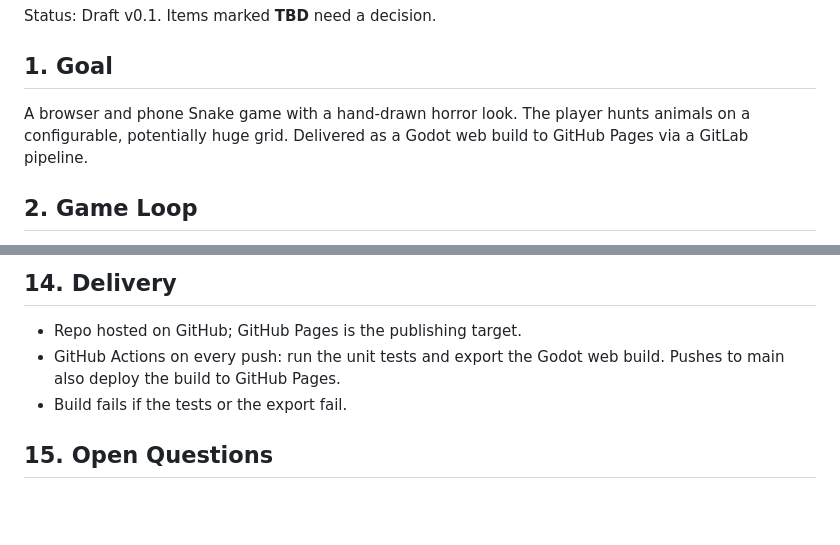
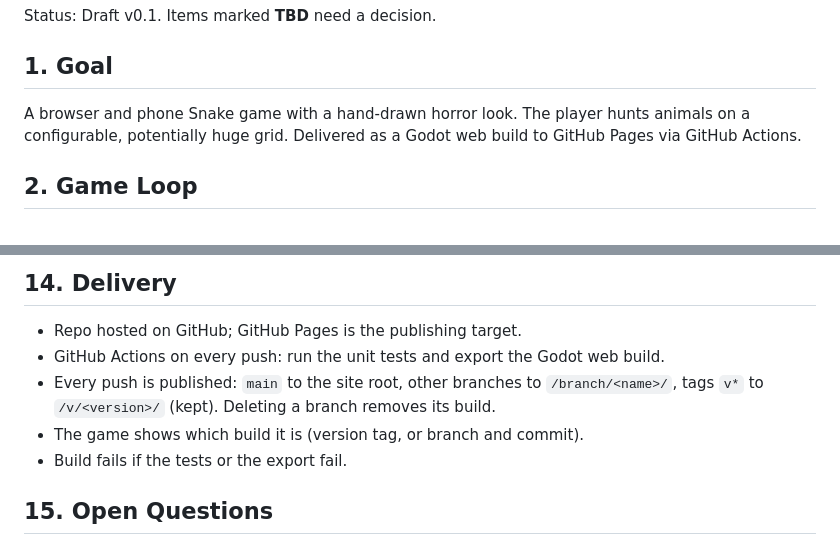
Before and after one commit to Oliver-Tautz/brilliant-snake-vibes, a Markdown page: spec.md, 2 parts joined by grey strips. Rendered like a GitHub page; blank space fills up the shorter version.

Commit message:
Spec: delivery via GitHub Actions with branch builds and tagged versions

```diff
--- a/spec.md
+++ b/spec.md
@@ -3,7 +3,7 @@
 Status: Draft v0.1. Items marked **TBD** need a decision.
 
 ## 1. Goal
-A browser and phone Snake game with a hand-drawn horror look. The player hunts animals on a configurable, potentially huge grid. Delivered as a Godot web build to GitHub Pages via a GitLab pipeline.
+A browser and phone Snake game with a hand-drawn horror look. The player hunts animals on a configurable, potentially huge grid. Delivered as a Godot web build to GitHub Pages via GitHub Actions.
 
 ## 2. Game Loop
 1. Main menu: Play, Options, link to GitHub.
@@ -134,7 +134,9 @@ Target mix: the drawing and animation quality of the 1920s references, with the
 
 ## 14. Delivery
 - Repo hosted on GitHub; GitHub Pages is the publishing target.
-- GitHub Actions on every push: run the unit tests and export the Godot web build. Pushes to main also deploy the build to GitHub Pages.
+- GitHub Actions on every push: run the unit tests and export the Godot web build.
+- Every push is published: `main` to the site root, other branches to `/branch/<name>/`, tags `v*` to `/v/<version>/` (kept). Deleting a branch removes its build.
+- The game shows which build it is (version tag, or branch and commit).
 - Build fails if the tests or the export fail.
 
 ## 15. Open Questions
```
